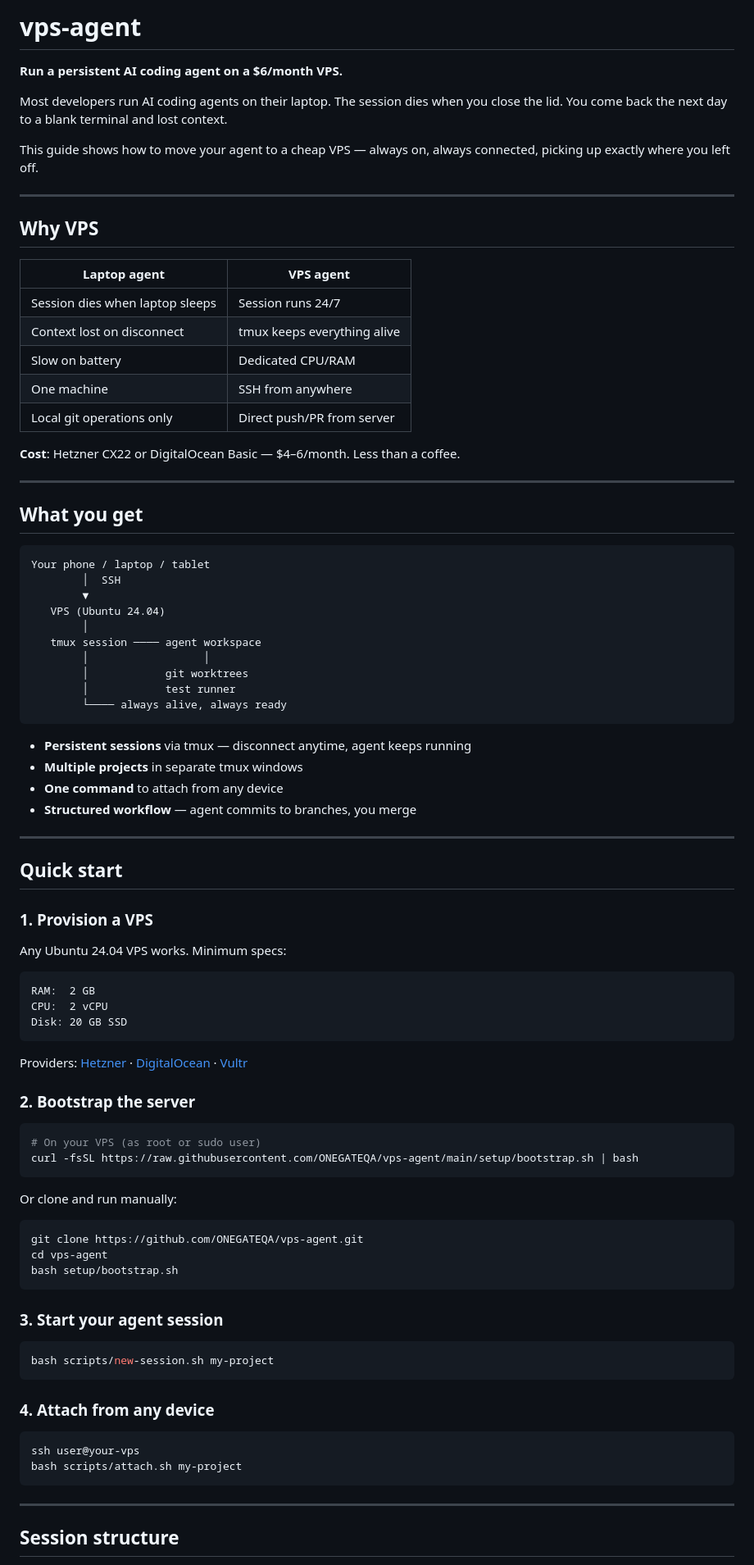
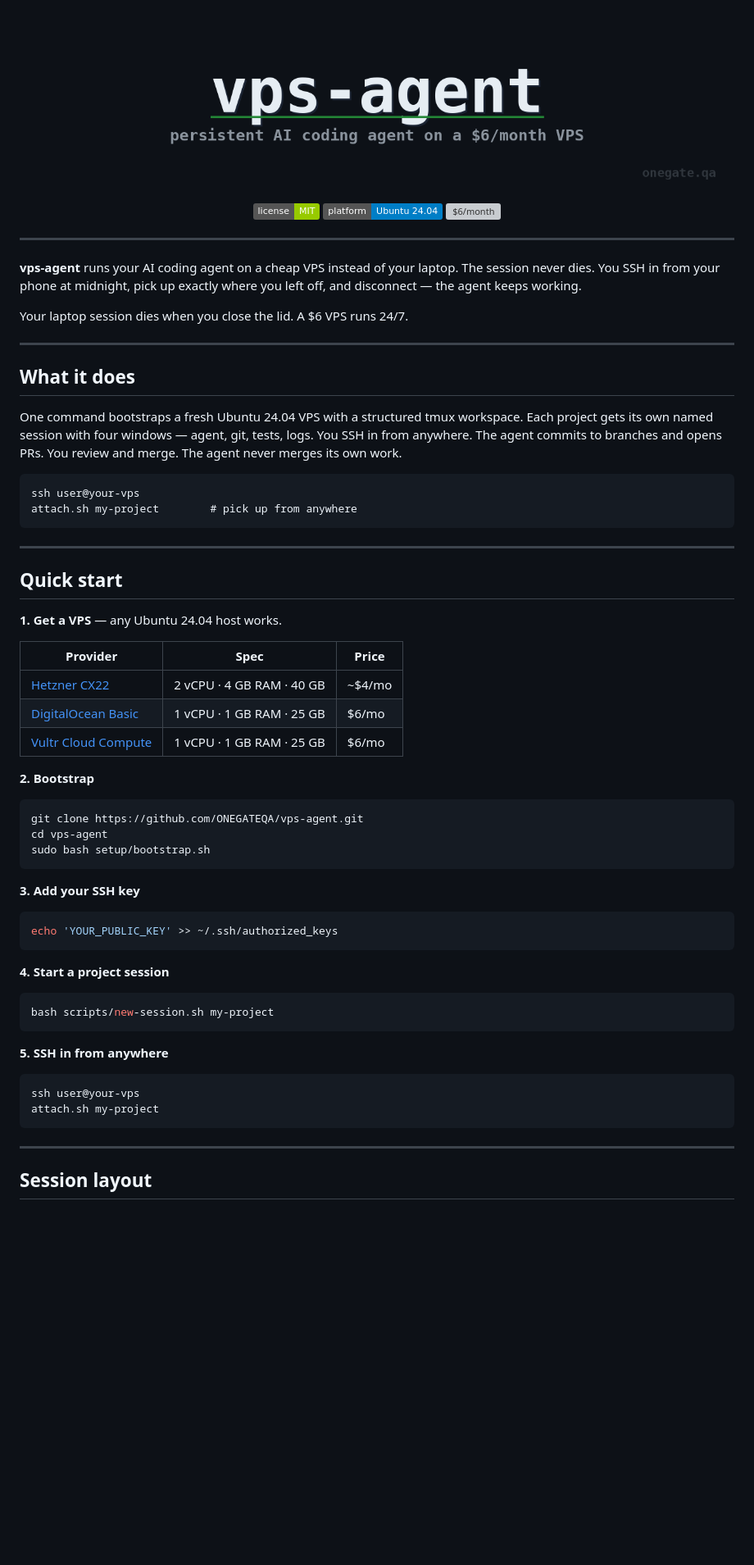
Before and after one commit to ONEGATEQA/vps-agent, a Markdown page: README.md, the part around one of its changes. Shown at 82% size. GitHub-like rendering; pictures changed too: assets/banner.png (added); badges without logos; blank space fills up the shorter version; grey boxes are pictures that could not be loaded.

Commit message:
feat: add banner image and rewrite README

````diff
--- a/README.md
+++ b/README.md
@@ -1,92 +1,70 @@
-# vps-agent
+<p align="center">
+  <img src="assets/banner.png" alt="vps-agent" width="100%">
+</p>
 
-**Run a persistent AI coding agent on a $6/month VPS.**
-
-Most developers run AI coding agents on their laptop. The session dies when you close the lid. You come back the next day to a blank terminal and lost context.
-
-This guide shows how to move your agent to a cheap VPS — always on, always connected, picking up exactly where you left off.
+<p align="center">
+  <a href="LICENSE"><img src="https://img.shields.io/badge/license-MIT-green.svg" alt="MIT License"></a>
+  <img src="https://img.shields.io/badge/platform-Ubuntu%2024.04-blue.svg" alt="Ubuntu 24.04">
+  <img src="https://img.shields.io/badge/cost-%246%2Fmonth-brightgreen.svg" alt="$6/month">
+</p>
 
 ---
 
-## Why VPS
+**vps-agent** runs your AI coding agent on a cheap VPS instead of your laptop. The session never dies. You SSH in from your phone at midnight, pick up exactly where you left off, and disconnect — the agent keeps working.
 
-| Laptop agent | VPS agent |
-|---|---|
-| Session dies when laptop sleeps | Session runs 24/7 |
-| Context lost on disconnect | tmux keeps everything alive |
-| Slow on battery | Dedicated CPU/RAM |
-| One machine | SSH from anywhere |
-| Local git operations only | Direct push/PR from server |
-
-**Cost**: Hetzner CX22 or DigitalOcean Basic — $4–6/month. Less than a coffee.
+Your laptop session dies when you close the lid. A $6 VPS runs 24/7.
 
 ---
 
-## What you get
+## What it does
+
+One command bootstraps a fresh Ubuntu 24.04 VPS with a structured tmux workspace. Each project gets its own named session with four windows — agent, git, tests, logs. You SSH in from anywhere. The agent commits to branches and opens PRs. You review and merge. The agent never merges its own work.
 
 ```
-Your phone / laptop / tablet
-        │  SSH
-        ▼
-   VPS (Ubuntu 24.04)
-        │
-   tmux session ──── agent workspace
-        │                  │
-        │            git worktrees
-        │            test runner
-        └──── always alive, always ready
+ssh user@your-vps
+attach.sh my-project        # pick up from anywhere
 ```
-
-- **Persistent sessions** via tmux — disconnect anytime, agent keeps running
-- **Multiple projects** in separate tmux windows
-- **One command** to attach from any device
-- **Structured workflow** — agent commits to branches, you merge
 
 ---
 
 ## Quick start
 
-### 1. Provision a VPS
+**1. Get a VPS** — any Ubuntu 24.04 host works.
 
-Any Ubuntu 24.04 VPS works. Minimum specs:
+| Provider | Spec | Price |
+|---|---|---|
+| [Hetzner CX22](https://hetzner.com) | 2 vCPU · 4 GB RAM · 40 GB | ~$4/mo |
+| [DigitalOcean Basic](https://digitalocean.com) | 1 vCPU · 1 GB RAM · 25 GB | $6/mo |
+| [Vultr Cloud Compute](https://vultr.com) | 1 vCPU · 1 GB RAM · 25 GB | $6/mo |
 
-```
-RAM:  2 GB
-CPU:  2 vCPU
-Disk: 20 GB SSD
-```
-
-Providers: [Hetzner](https://hetzner.com) · [DigitalOcean](https://digitalocean.com) · [Vultr](https://vultr.com)
-
-### 2. Bootstrap the server
-
-```bash
-# On your VPS (as root or sudo user)
-curl -fsSL https://raw.githubusercontent.com/ONEGATEQA/vps-agent/main/setup/bootstrap.sh | bash
-```
-
-Or clone and run manually:
+**2. Bootstrap**
 
 ```bash
 git clone https://github.com/ONEGATEQA/vps-agent.git
 cd vps-agent
-bash setup/bootstrap.sh
+sudo bash setup/bootstrap.sh
 ```
 
-### 3. Start your agent session
+**3. Add your SSH key**
+
+```bash
+echo 'YOUR_PUBLIC_KEY' >> ~/.ssh/authorized_keys
+```
+
+**4. Start a project session**
 
 ```bash
 bash scripts/new-session.sh my-project
 ```
 
-### 4. Attach from any device
+**5. SSH in from anywhere**
 
 ```bash
 ssh user@your-vps
-bash scripts/attach.sh my-project
+attach.sh my-project
 ```
 
 ---
 
-## Session structure
+## Session layout
 
````
Also changed, not shown: other parts of README.md (+45 -98 lines).
